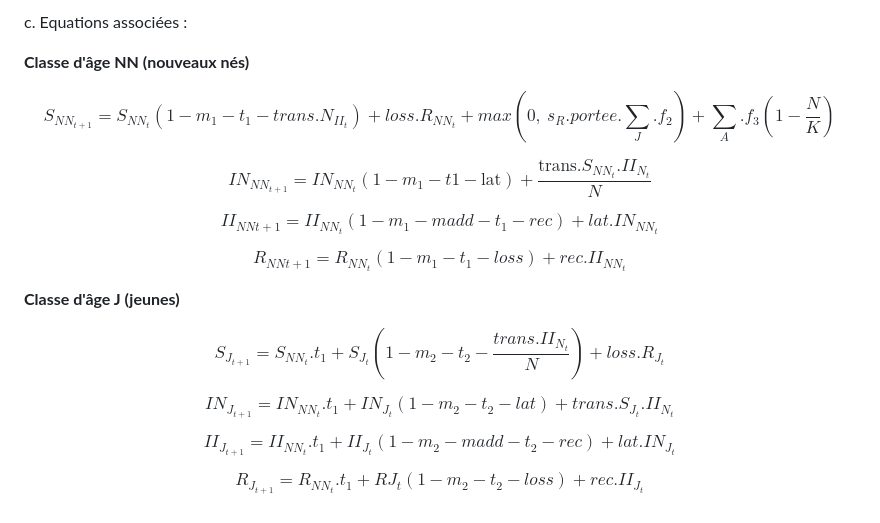
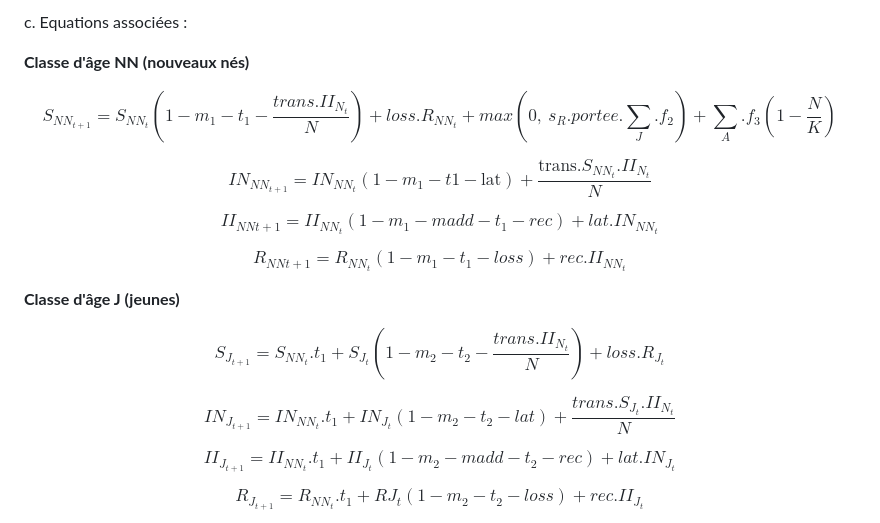
Before and after one commit to m2cci-perouc/projetMEPI_M2, a Markdown page: Projet_description.md, the part around the change. Rendered like a GitHub page.

Commit message:
Update Equations

```diff
--- a/Projet_description.md
+++ b/Projet_description.md
@@ -50,7 +50,7 @@ c. Equations associées :
 
 **Classe d'âge NN (nouveaux nés)**
 
-$$S_{NN_{t+1}} = S_{NN_t} (1 - m_{1} - t_{1} - trans . N_{II_t}) + loss . R_{NN_t} + max( 0,\ s_{R} . portee . \sum_{J} . f_{2}) + \sum_{A} . f_{3} (1 - \frac{N}{K}) $$
+$$S_{NN_{t+1}} = S_{NN_t} (1 - m_{1} - t_{1} - \frac{trans . II_{N_t}}{N}) + loss . R_{NN_t} + max( 0,\ s_{R} . portee . \sum_{J} . f_{2}) + \sum_{A} . f_{3} (1 - \frac{N}{K}) $$
 
 $$IN_{NN_{t+1}} = IN_{NN_t}(1 - m_{1} - t{1} - \text{lat}) + \frac{\text{trans} . S_{NN_t} . II_{N_t}}{N}$$
 
@@ -62,7 +62,7 @@ $$R_{NN{t+1}} = R_{NN_t}(1 - m_{1} - t_{1} - loss) + rec . II_{NN_t}$$
 
 $$S_{J_{t+1}} = S_{NN_t}.t_{1} + S_{J_t}(1 - m_{2} - t_{2} - \frac{trans . II_{N_t}}{N}) + loss.R_{J_t}$$
 
-$$IN_{J_{t+1}} = IN_{NN_t}.t_{1} + IN_{J_t}(1 - m_{2} - t_{2} - lat) + trans.S_{J_t}.II_{N_t}$$
+$$IN_{J_{t+1}} = IN_{NN_t}.t_{1} + IN_{J_t}(1 - m_{2} - t_{2} - lat) + \frac{trans.S_{J_t}.II_{N_t}}{N}$$
 
 $$II_{J_{t+1}} = II_{NN_t}.t_{1} + II_{J_t}(1 - m_{2} - madd - t_{2} - rec) + lat.IN_{J_t}$$
 
```
